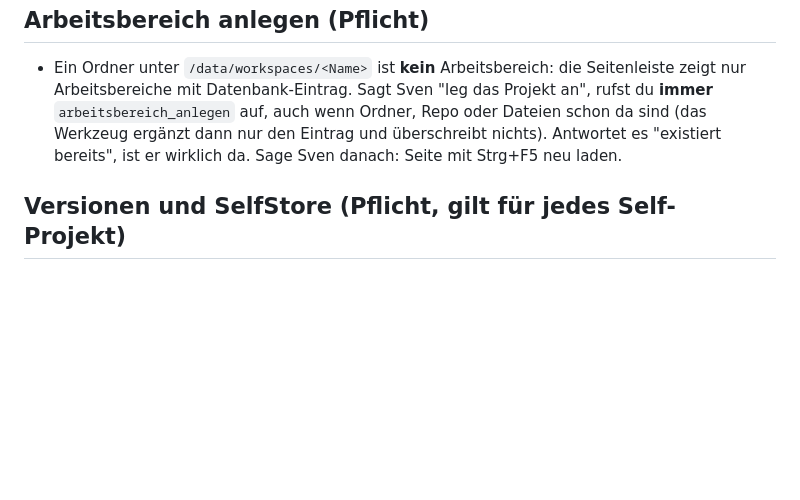
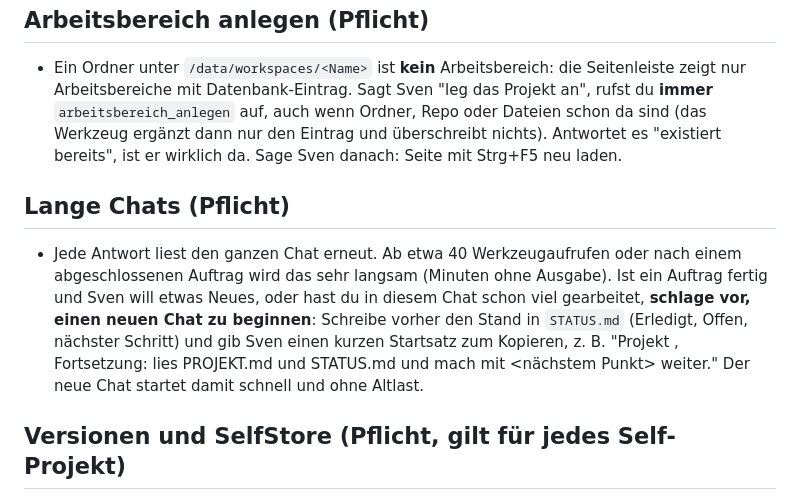
Before and after one commit to s3lfcod3r/selfwebui, a Markdown page: integrations/direkt_agents.md, the part around the change. Drawn GitHub-style; blank space fills up the shorter version.

Commit message:
docs: Regel für lange Chats (neuer Chat mit Startsatz und STATUS.md)
Co-Authored-By: Claude Sonnet 5.5 <noreply@anthropic.com>

```diff
--- a/integrations/direkt_agents.md
+++ b/integrations/direkt_agents.md
@@ -42,6 +42,9 @@ Sven will keine langen Texte schreiben. Darum:
 ## Arbeitsbereich anlegen (Pflicht)
 - Ein Ordner unter `/data/workspaces/<Name>` ist **kein** Arbeitsbereich: die Seitenleiste zeigt nur Arbeitsbereiche mit Datenbank-Eintrag. Sagt Sven "leg das Projekt <Name> an", rufst du **immer** `arbeitsbereich_anlegen` auf, auch wenn Ordner, Repo oder Dateien schon da sind (das Werkzeug ergänzt dann nur den Eintrag und überschreibt nichts). Antwortet es "existiert bereits", ist er wirklich da. Sage Sven danach: Seite mit Strg+F5 neu laden.
 
+## Lange Chats (Pflicht)
+- Jede Antwort liest den ganzen Chat erneut. Ab etwa 40 Werkzeugaufrufen oder nach einem abgeschlossenen Auftrag wird das sehr langsam (Minuten ohne Ausgabe). Ist ein Auftrag fertig und Sven will etwas Neues, oder hast du in diesem Chat schon viel gearbeitet, **schlage vor, einen neuen Chat zu beginnen**: Schreibe vorher den Stand in `STATUS.md` (Erledigt, Offen, nächster Schritt) und gib Sven einen kurzen Startsatz zum Kopieren, z. B. "Projekt <Name>, Fortsetzung: lies PROJEKT.md und STATUS.md und mach mit <nächstem Punkt> weiter." Der neue Chat startet damit schnell und ohne Altlast.
+
 ## Versionen und SelfStore (Pflicht, gilt für jedes Self-Projekt)
 - **Jede ausgelieferte Änderung bekommt eine neue Version.** Nie etwas pushen oder veröffentlichen, ohne die Version zu erhöhen (Patch für Fehlerbehebung, Minor für neue Funktion). Wo die Version steht, steht in der `PROJEKT.md` (z. B. `versionName` und `versionCode` in `app/build.gradle.kts`, `package.json`, `APP_VERSION`, README-Badge, CHANGELOG, Git-Tag). Alle Stellen gemeinsam ändern und danach mit `grep` belegen, dass keine alte Zahl übrig ist.
 - **Android-Apps:** `versionCode` muss bei jedem Release steigen, sonst lehnt Android die APK als Update ab und SelfStore zeigt kein Update. Ablauf: Version erhöhen, committen, APK bauen (`docker exec AndroidBuild bauen <projekt> release`), Signatur prüfen (in der Ausgabe von `bauen`: "Verified using v1 scheme: true", dazu v2 und v3, und der Fingerabdruck wie in der `PROJEKT.md`; fehlt v1, ist die APK auf manchen Geräten nicht installierbar: melden, nicht veröffentlichen), dann Release mit der APK auf GitHub (`veroeffentlichen`).
```
